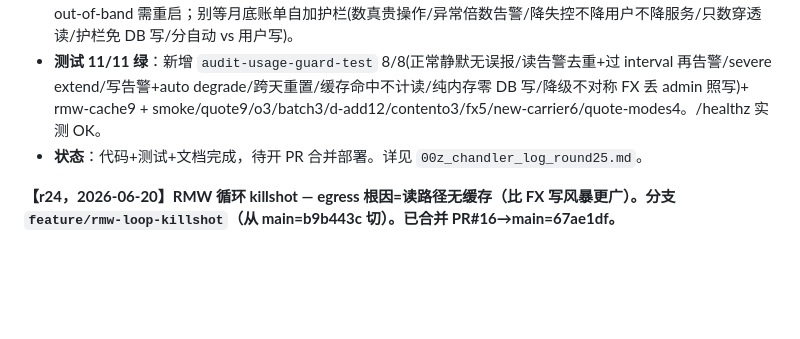
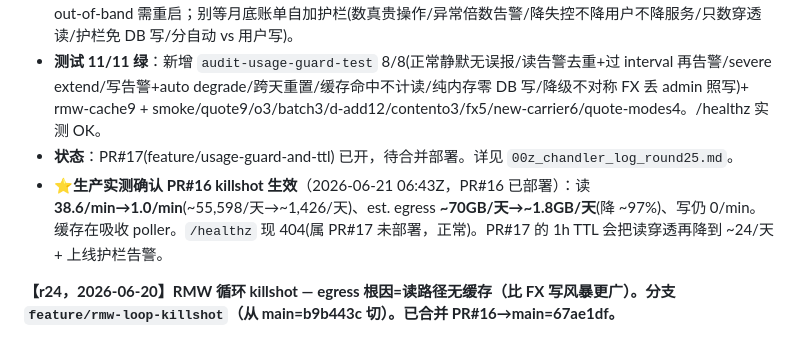
Before and after one commit to Yuanzhe-He/Antropy-Expressline, a Markdown page: docs/client-info-source/_ROADMAP_anti_compact.md, the part around the change. Drawn GitHub-style; blank space fills up the shorter version.

```diff
--- a/docs/client-info-source/_ROADMAP_anti_compact.md
+++ b/docs/client-info-source/_ROADMAP_anti_compact.md
@@ -14,7 +14,8 @@
 - **B 应用层用量护栏 `src/lib/usage-guard.js`（纯内存，零 DB 写）**：db 层 `getAppState`→recordRead(**只数 DB 穿透读，缓存命中不计**)、`saveAppState`+`patchAppStateField`→recordWrite。超阈值(读 200/写 500/天，env 可调)→醒目 `[USAGE-GUARD-ALERT]` console.error(去重：首次+每 5min 至多一次，不变日志风暴)。**自动降级(降失控不停服务)**：写超阈值→FX(auto write)跳过 DB 写保留缓存、admin(user write)永不阻断；读 severe(≥5×)→强制 TTL 地板 1h 钳 egress。可见性：`triggeredToday` flag + `GET /healthz`(无 auth/无 secret) + 启动日志。跨天重置。**不接邮件**(项目无邮件设施；日志+降级已"当场刹车+留证据"；邮件=step-2 需 Chandler 给服务+邮箱)。
 - **C 读侧 LESSONS**：TTL=egress 旋钮(缓存 cadence≠fetch cadence)；单实例+write-through 长 TTL 零陈旧仅 out-of-band 需重启；别等月底账单自加护栏(数真贵操作/异常倍数告警/降失控不降用户不降服务/只数穿透读/护栏免 DB 写/分自动 vs 用户写)。
 - **测试 11/11 绿**：新增 `audit-usage-guard-test` 8/8(正常静默无误报/读告警去重+过 interval 再告警/severe extend/写告警+auto degrade/跨天重置/缓存命中不计读/纯内存零 DB 写/降级不对称 FX 丢 admin 照写)+ rmw-cache9 + smoke/quote9/o3/batch3/d-add12/contento3/fx5/new-carrier6/quote-modes4。/healthz 实测 OK。
-- **状态**：代码+测试+文档完成，待开 PR 合并部署。详见 `00z_chandler_log_round25.md`。
+- **状态**：PR#17(feature/usage-guard-and-ttl) 已开，待合并部署。详见 `00z_chandler_log_round25.md`。
+- **⭐生产实测确认 PR#16 killshot 生效**（2026-06-21 06:43Z，PR#16 已部署）：读 **38.6/min→1.0/min**(~55,598/天→~1,426/天)、est. egress **~70GB/天→~1.8GB/天**(降 ~97%)、写仍 0/min。缓存在吸收 poller。`/healthz` 现 404(属 PR#17 未部署，正常)。PR#17 的 1h TTL 会把读穿透再降到 ~24/天 + 上线护栏告警。
 
 **【r24，2026-06-20】RMW 循环 killshot — egress 根因=读路径无缓存（比 FX 写风暴更广）。分支 `feature/rmw-loop-killshot`（从 main=b9b443c 切）。已合并 PR#16→main=67ae1df。**
 - **Step 1 定位完成（铁证）**：egress 罪魁=**读路径**，不是写。`pg_stat_statements` 218k 次 `select payload where key=$1`（每次整块拉 1.6MB blob ≈350GB egress）≈ 211k 次全量写（`insert…on conflict set payload=excluded.payload`）。
```
Also changed, not shown: docs/client-info-source/00z_chandler_log_round25.md (+3 -1 lines).
